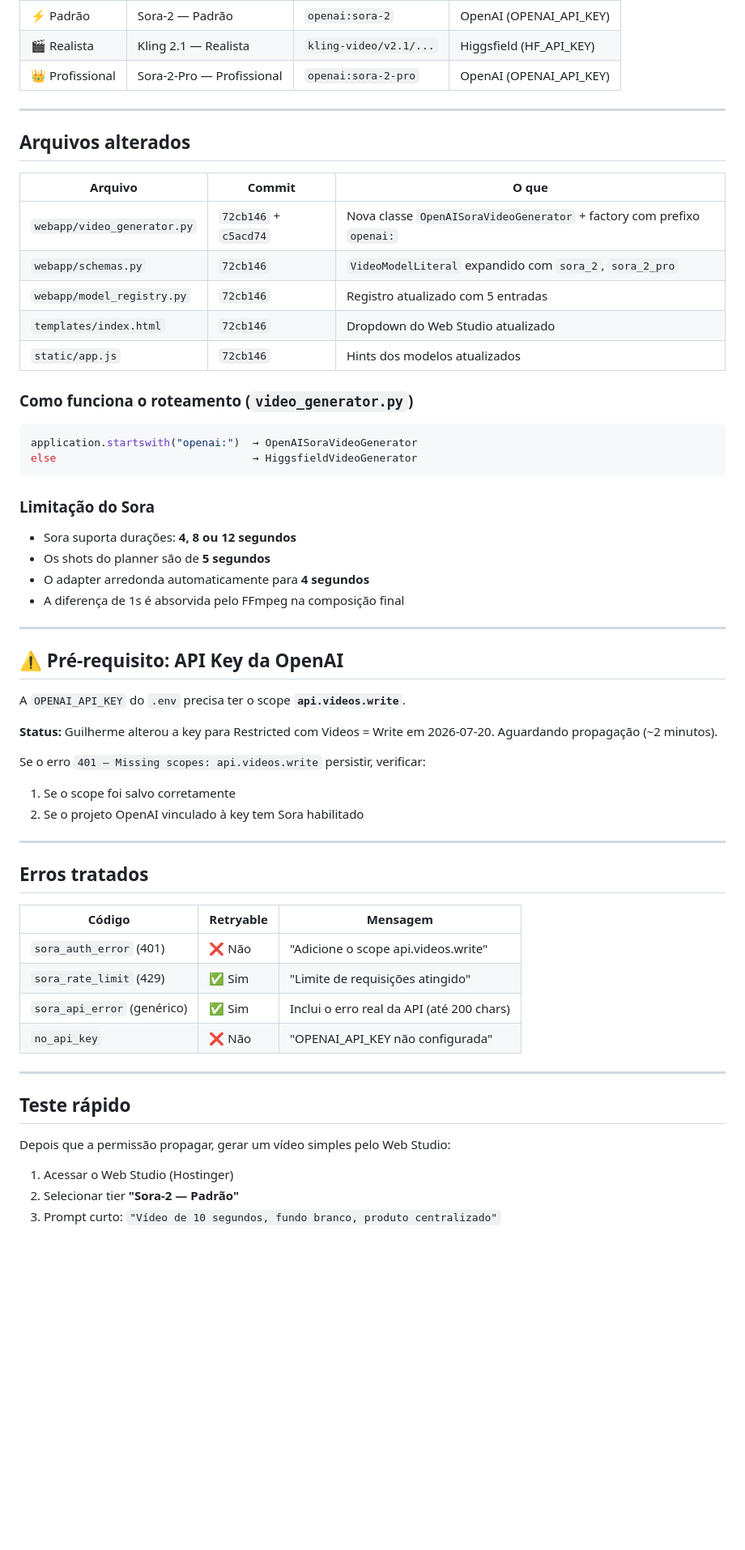
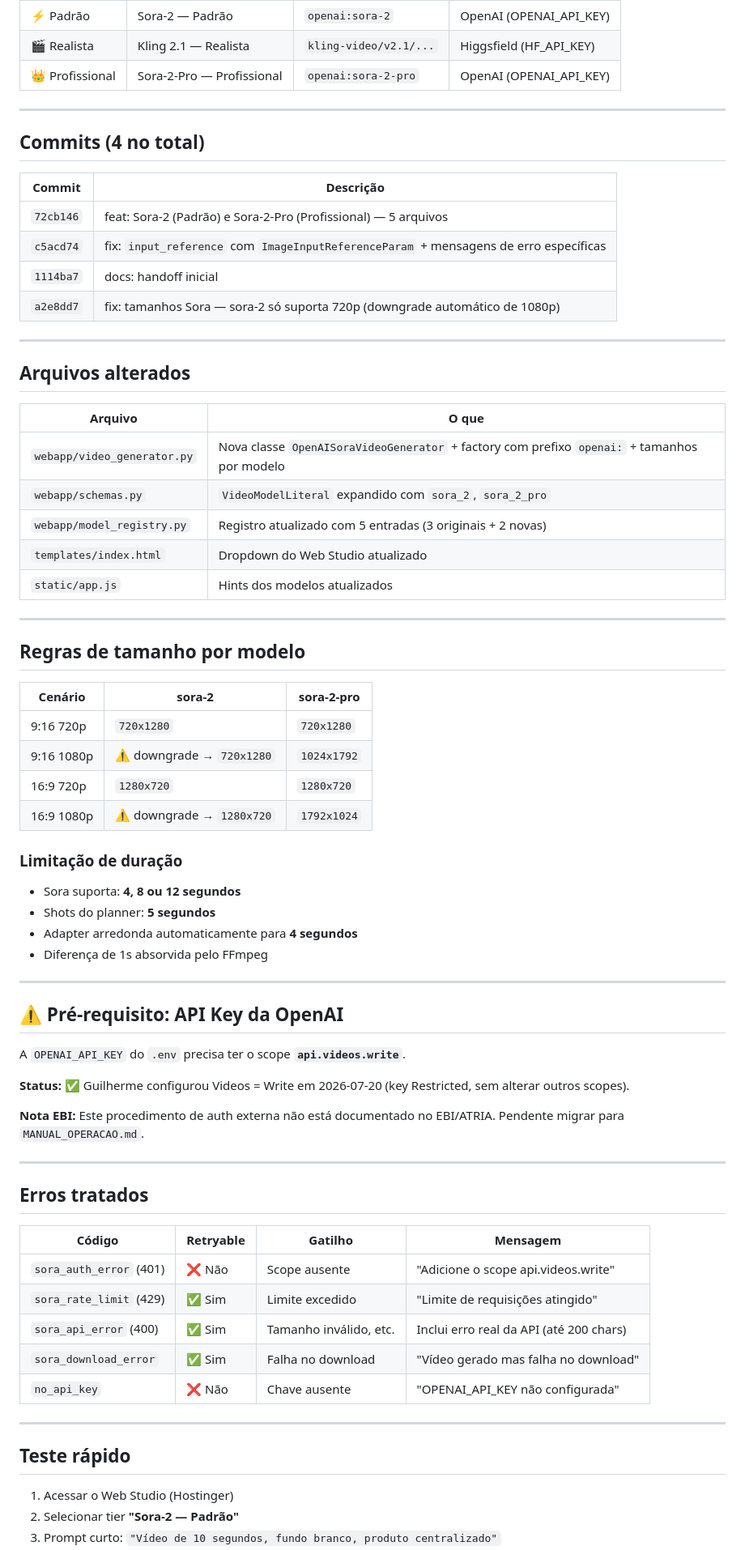
Before and after one commit to Tech-EMN/jose-wipes, a Markdown page: HANDOFF-20260720-sora-integration.md, the part around one of its changes. Shown at 81% size. Drawn GitHub-style; blank space fills up the shorter version.

Commit message:
docs: atualiza handoff com fix tamanhos Sora-2 (a2e8dd7) e status final da API key

````diff
--- a/HANDOFF-20260720-sora-integration.md
+++ b/HANDOFF-20260720-sora-integration.md
@@ -28,29 +28,44 @@ O Web Studio do José Wipes tinha 3 tiers de vídeo que apontavam todos para o m
 
 ---
 
+## Commits (4 no total)
+
+| Commit | Descrição |
+|--------|-----------|
+| `72cb146` | feat: Sora-2 (Padrão) e Sora-2-Pro (Profissional) — 5 arquivos |
+| `c5acd74` | fix: `input_reference` com `ImageInputReferenceParam` + mensagens de erro específicas |
+| `1114ba7` | docs: handoff inicial |
+| `a2e8dd7` | fix: tamanhos Sora — sora-2 só suporta 720p (downgrade automático de 1080p) |
+
+---
+
 ## Arquivos alterados
 
-| Arquivo | Commit | O que |
-|---------|--------|-------|
-| `webapp/video_generator.py` | `72cb146` + `c5acd74` | Nova classe `OpenAISoraVideoGenerator` + factory com prefixo `openai:` |
-| `webapp/schemas.py` | `72cb146` | `VideoModelLiteral` expandido com `sora_2`, `sora_2_pro` |
-| `webapp/model_registry.py` | `72cb146` | Registro atualizado com 5 entradas |
-| `templates/index.html` | `72cb146` | Dropdown do Web Studio atualizado |
-| `static/app.js` | `72cb146` | Hints dos modelos atualizados |
+| Arquivo | O que |
+|---------|-------|
+| `webapp/video_generator.py` | Nova classe `OpenAISoraVideoGenerator` + factory com prefixo `openai:` + tamanhos por modelo |
+| `webapp/schemas.py` | `VideoModelLiteral` expandido com `sora_2`, `sora_2_pro` |
+| `webapp/model_registry.py` | Registro atualizado com 5 entradas (3 originais + 2 novas) |
+| `templates/index.html` | Dropdown do Web Studio atualizado |
+| `static/app.js` | Hints dos modelos atualizados |
 
-### Como funciona o roteamento (`video_generator.py`)
+---
 
-```python
-application.startswith("openai:")  → OpenAISoraVideoGenerator
-else                               → HiggsfieldVideoGenerator
-```
+## Regras de tamanho por modelo
 
-### Limitação do Sora
+| Cenário | sora-2 | sora-2-pro |
+|---------|--------|------------|
+| 9:16 720p | `720x1280` | `720x1280` |
+| 9:16 1080p | ⚠️ downgrade → `720x1280` | `1024x1792` |
+| 16:9 720p | `1280x720` | `1280x720` |
+| 16:9 1080p | ⚠️ downgrade → `1280x720` | `1792x1024` |
 
-- Sora suporta durações: **4, 8 ou 12 segundos**
-- Os shots do planner são de **5 segundos**
-- O adapter arredonda automaticamente para **4 segundos**
-- A diferença de 1s é absorvida pelo FFmpeg na composição final
+### Limitação de duração
+
+- Sora suporta: **4, 8 ou 12 segundos**
+- Shots do planner: **5 segundos**
+- Adapter arredonda automaticamente para **4 segundos**
+- Diferença de 1s absorvida pelo FFmpeg
 
 ---
 
@@ -58,29 +73,26 @@ else                               → HiggsfieldVideoGenerator
 
 A `OPENAI_API_KEY` do `.env` precisa ter o scope **`api.videos.write`**.
 
-**Status:** Guilherme alterou a key para Restricted com Videos = Write em 2026-07-20. Aguardando propagação (~2 minutos).
+**Status:** ✅ Guilherme configurou Videos = Write em 2026-07-20 (key Restricted, sem alterar outros scopes).
 
-Se o erro `401 — Missing scopes: api.videos.write` persistir, verificar:
-1. Se o scope foi salvo corretamente
-2. Se o projeto OpenAI vinculado à key tem Sora habilitado
+**Nota EBI:** Este procedimento de auth externa não está documentado no EBI/ATRIA. Pendente migrar para `MANUAL_OPERACAO.md`.
 
 ---
 
 ## Erros tratados
 
-| Código | Retryable | Mensagem |
-|--------|-----------|----------|
-| `sora_auth_error` (401) | ❌ Não | "Adicione o scope api.videos.write" |
-| `sora_rate_limit` (429) | ✅ Sim | "Limite de requisições atingido" |
-| `sora_api_error` (genérico) | ✅ Sim | Inclui o erro real da API (até 200 chars) |
-| `no_api_key` | ❌ Não | "OPENAI_API_KEY não configurada" |
+| Código | Retryable | Gatilho | Mensagem |
+|--------|-----------|---------|----------|
+| `sora_auth_error` (401) | ❌ Não | Scope ausente | "Adicione o scope api.videos.write" |
+| `sora_rate_limit` (429) | ✅ Sim | Limite excedido | "Limite de requisições atingido" |
+| `sora_api_error` (400) | ✅ Sim | Tamanho inválido, etc. | Inclui erro real da API (até 200 chars) |
+| `sora_download_error` | ✅ Sim | Falha no download | "Vídeo gerado mas falha no download" |
+| `no_api_key` | ❌ Não | Chave ausente | "OPENAI_API_KEY não configurada" |
 
 ---
 
 ## Teste rápido
 
-Depois que a permissão propagar, gerar um vídeo simples pelo Web Studio:
-
 1. Acessar o Web Studio (Hostinger)
 2. Selecionar tier **"Sora-2 — Padrão"**
 3. Prompt curto: `"Vídeo de 10 segundos, fundo branco, produto centralizado"`
````
Also changed, not shown: other parts of HANDOFF-20260720-sora-integration.md (+6 -4 lines).
